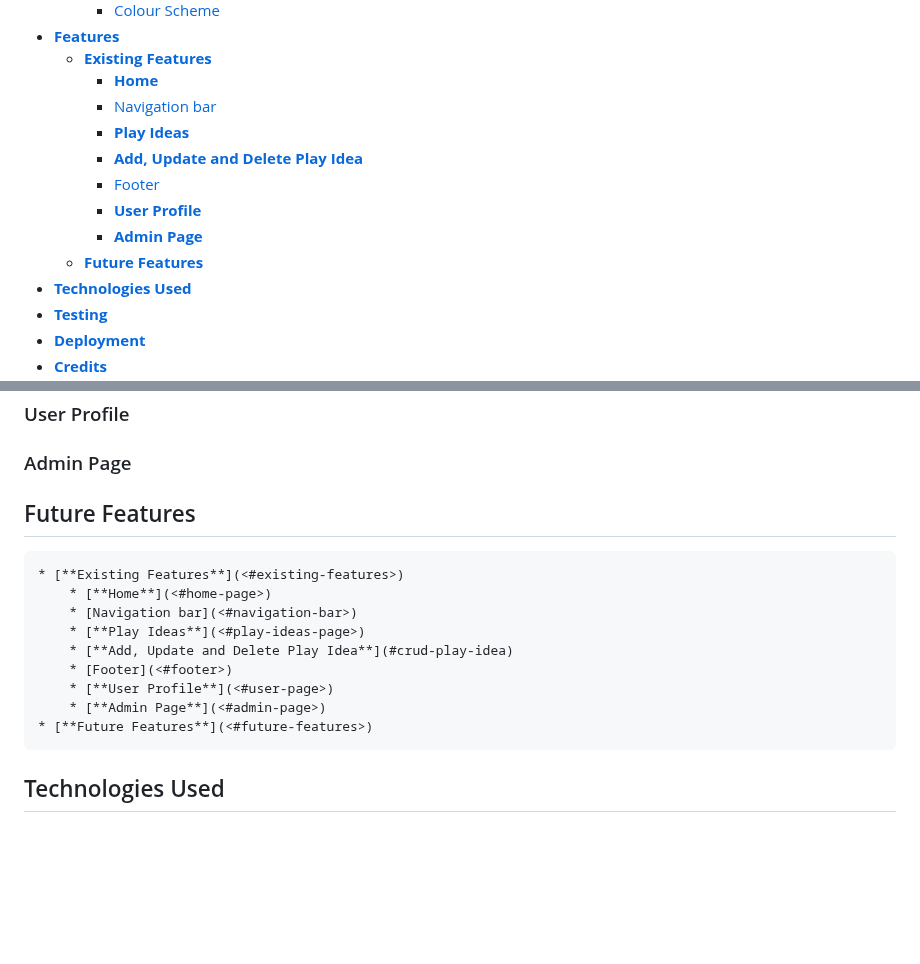
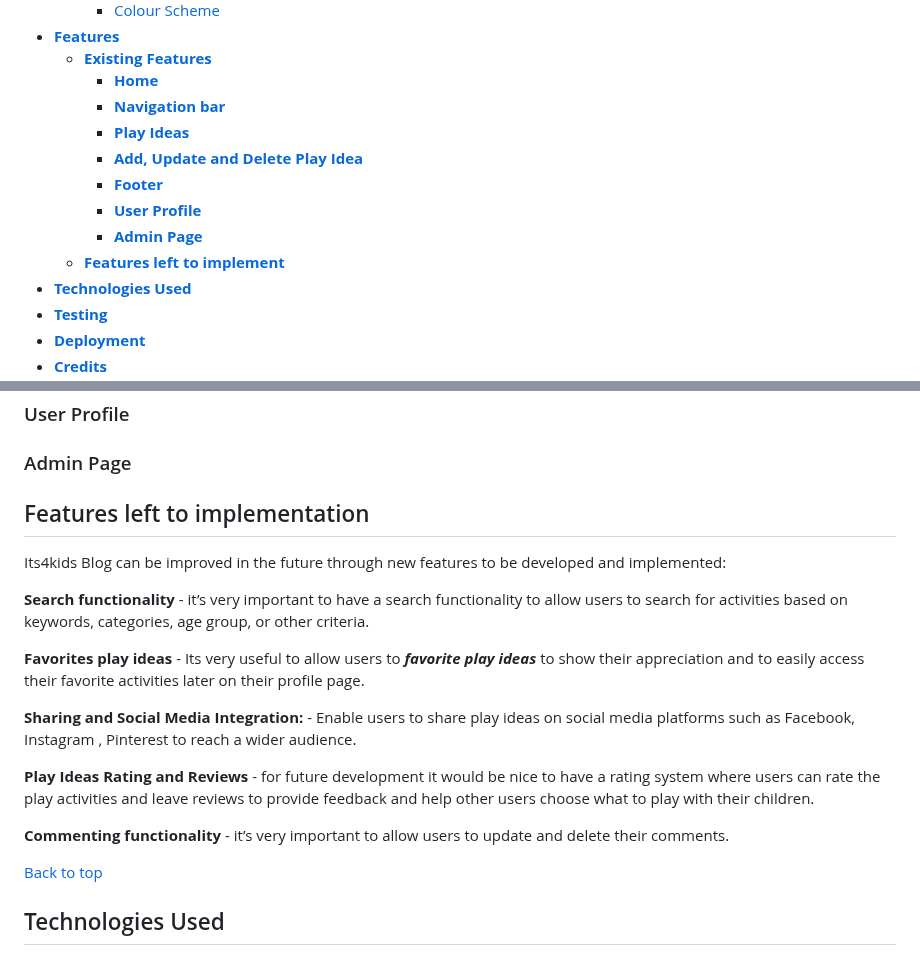
Before and after one commit to fmstacco/its4kids, a Markdown page: README.md, 2 parts joined by grey strips. Drawn GitHub-style; folded sections open; blank space fills up the shorter version.

Commit message:
Add content to features left to implementation topic to README

```diff
--- a/README.md
+++ b/README.md
@@ -30,13 +30,13 @@ Welcome to the live site here: <a href="https://its4kids.herokuapp.com/" target=
 * [**Features**](<#features>)
     * [**Existing Features**](<#existing-features>)
         * [**Home**](<#home-page>)
-        * [Navigation bar](<#navigation-bar>)
+        * [**Navigation bar**](<#navigation-bar>)
         * [**Play Ideas**](<#play-ideas-page>)
         * [**Add, Update and Delete Play Idea**](#crud-play-idea>)
-        * [Footer](<#footer>)
+        * [**Footer**](<#footer>)
         * [**User Profile**](<#user-page>)
         * [**Admin Page**](<#admin-page>)
-    * [**Future Features**](<#future-features>)
+    * [**Features left to implement**](<#future-features>)
 * [**Technologies Used**](<#technologies-used>)
 * [**Testing**](<#testing>)
 * [**Deployment**](<#deployment>)
@@ -174,19 +174,21 @@ Colour Palette image
 
 ### Admin Page
 
-## Future Features
+## Features left to implementation
 
+Its4kids Blog can be improved in the future through new features to be developed and implemented:
 
+**Search functionality** - it’s very important to have a search functionality to allow users to search for activities based on keywords, categories, age group, or other criteria.
 
-    * [**Existing Features**](<#existing-features>)
-        * [**Home**](<#home-page>)
-        * [Navigation bar](<#navigation-bar>)
-        * [**Play Ideas**](<#play-ideas-page>)
-        * [**Add, Update and Delete Play Idea**](#crud-play-idea)
-        * [Footer](<#footer>)
-        * [**User Profile**](<#user-page>)
-        * [**Admin Page**](<#admin-page>)
-    * [**Future Features**](<#future-features>)
+**Favorites play ideas** - Its very useful to allow users to ***favorite play ideas*** to show their appreciation and to easily access their favorite activities later on their profile page.
+
+**Sharing and Social Media Integration:** - Enable users to share play ideas on social media platforms such as Facebook, Instagram , Pinterest to reach a wider audience.
+
+**Play Ideas Rating and Reviews** - for future development it would be nice to have a rating system where users can rate the play activities and leave reviews to provide feedback and help other users choose what to play with their children.
+
+**Commenting functionality** - it’s very important to allow users to update and delete their comments.
+
+[Back to top](<#contents>)
 
 
 
```
